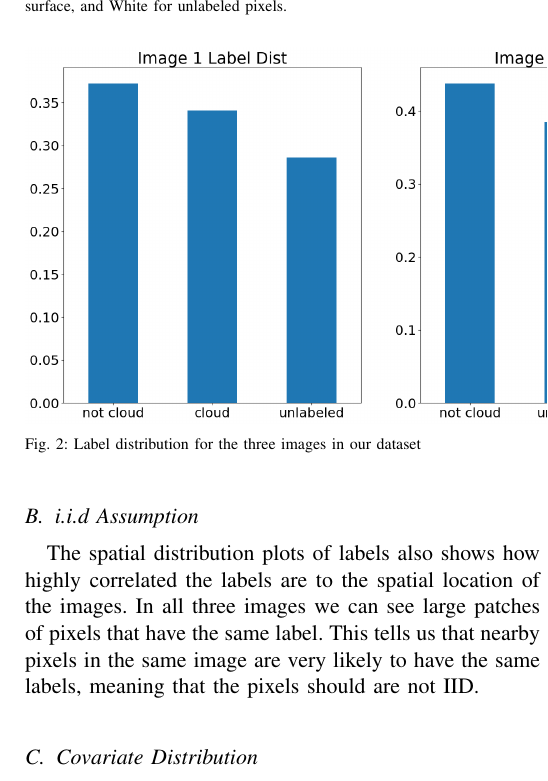
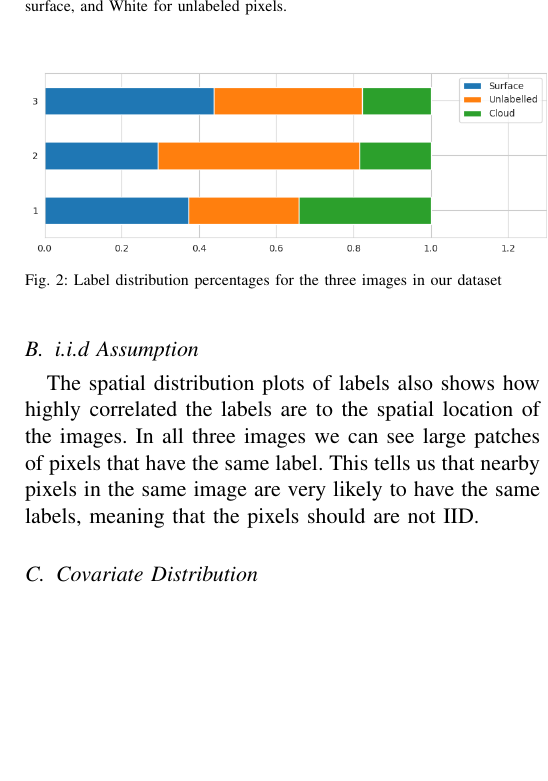
Before and after one commit to WHITSNAK/sta521_proj2, a LaTeX paper (report.tex): part of one column of page 2 of 9, cut so that both start at the same text, the shorter picture padded with empty space. Compiled offline with pdfLaTeX.

Commit message:
Updates from Overleaf

```diff
--- a/report.tex
+++ b/report.tex
@@ -54,13 +54,13 @@ We first plot the spatial distribution of labels image-wise. This is shown in \r
 \label{fig:image_labels}
 \end{figure*}
 
-\begin{figure*}[!h]
+\begin{figure}[!h]
 \centering
 % \captionsetup{justification=centering}
-\includegraphics[width=1.0\textwidth]{statics/Label_dist.png}
-\caption{Label distribution for the three images in our dataset}
+\includegraphics[width=0.5\textwidth]{statics/2.a.png}
+\caption{Label distribution percentages for the three images in our dataset}
 \label{fig:label_dist}
-\end{figure*}
+\end{figure}
 
 \subsection{i.i.d Assumption}
 The spatial distribution plots of labels also shows how highly correlated the labels are to the spatial location of the images. In all three images we can see large patches of pixels that have the same label. This tells us that nearby pixels in the same image are very likely to have the same labels, meaning that the pixels should are not IID.
```
